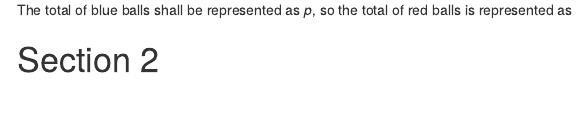
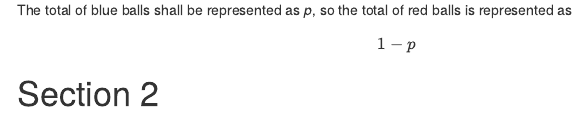
Before and after one commit to JorgeLGH/Edx_inference, an R Markdown document (inference_notes.Rmd): the page in a window 1100 px wide, from 1040 px down. Rendered offline with R 4.5, knitr and Pandoc, with nearby package versions; code that draws random numbers runs with fixed seeds of ours; menus at the side of the page are left out.

Commit message:
don't know if the push was successful

````diff
--- a/inference_notes.Rmd
+++ b/inference_notes.Rmd
@@ -34,8 +34,9 @@ take_poll(25)#takes a random sample of an urn withg red and blue balls, it is wi
 ```
 
 The total of blue balls shall be represented as *p*, so the total of red balls is represented as
-
-
+$$
+1-p
+$$
 
 
 # Section 2
````
